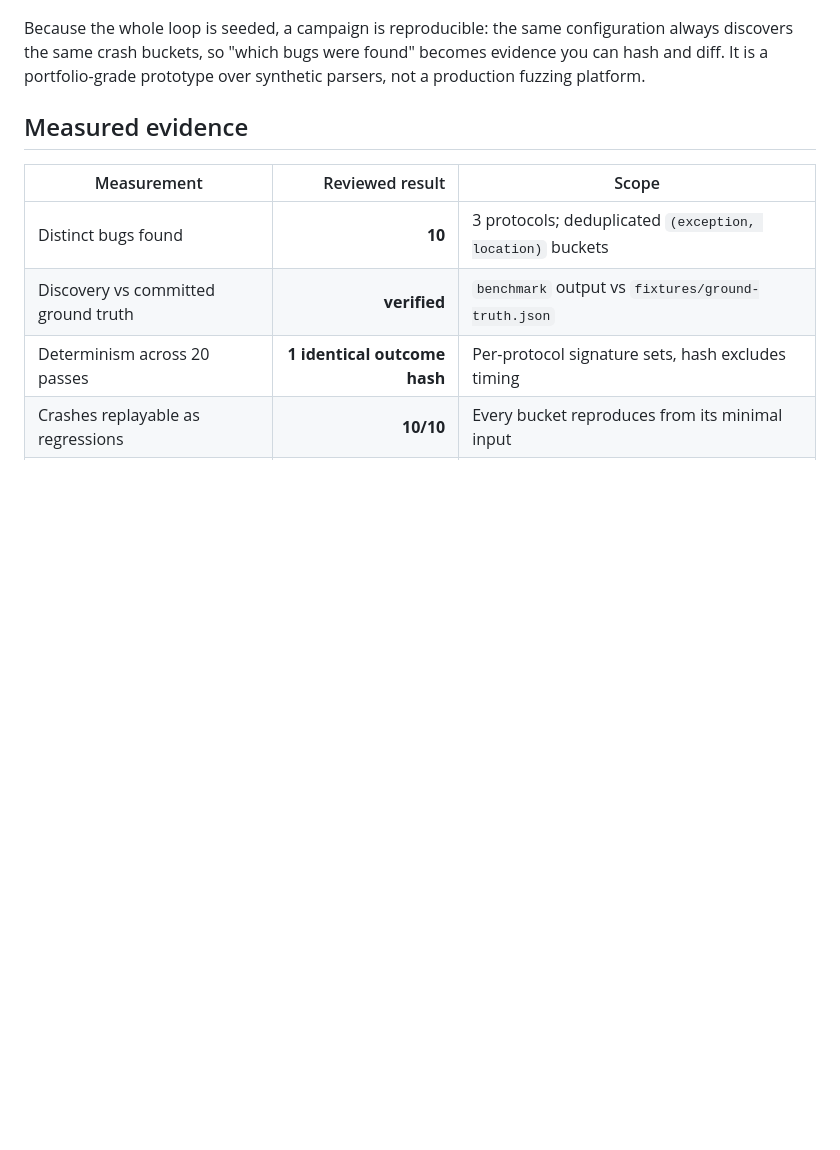
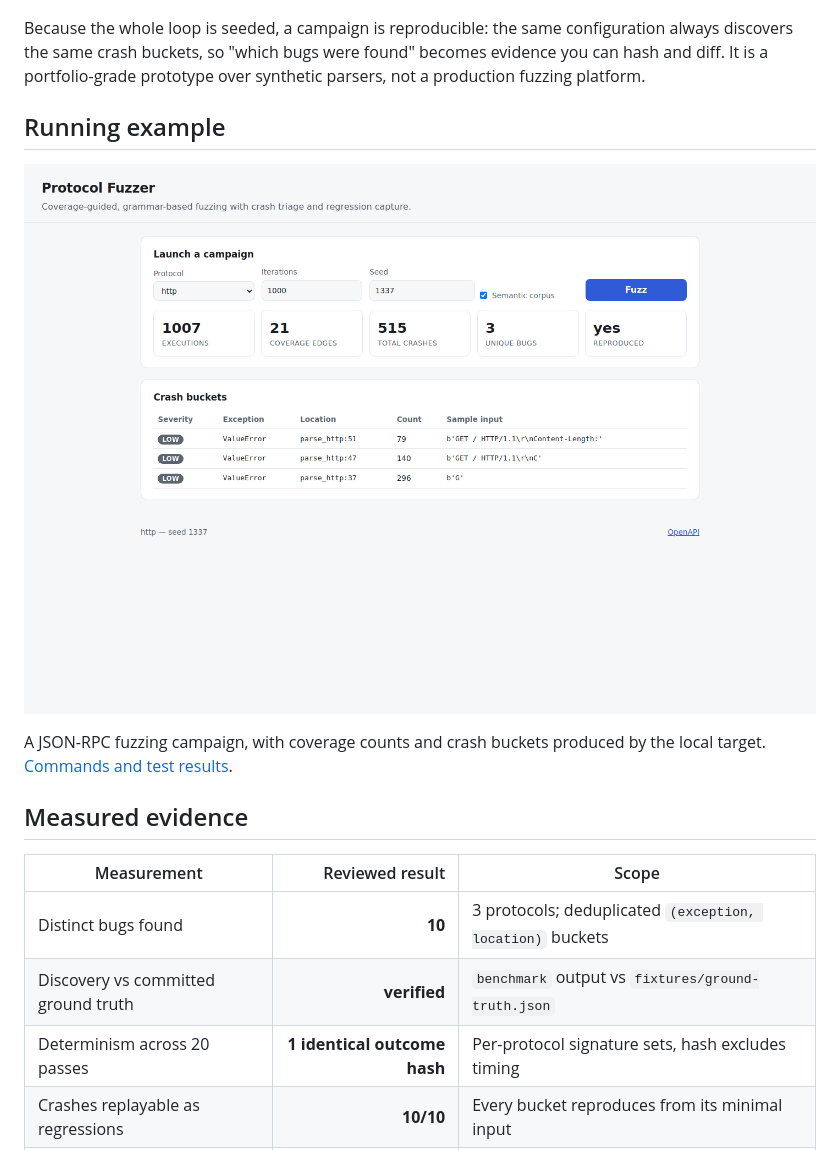
Before and after one commit to Vincent-P-essy/protocol-fuzzer, a Markdown page: README.md, the part around the change. Rendered like a GitHub page; pictures changed too: docs/screenshots/application.png (added); blank space fills up the shorter version.

Commit message:
docs: add execution images and verification results

```diff
--- a/README.md
+++ b/README.md
@@ -20,6 +20,12 @@ Because the whole loop is seeded, a campaign is reproducible: the same
 configuration always discovers the same crash buckets, so "which bugs were found"
 becomes evidence you can hash and diff. It is a portfolio-grade prototype over
 synthetic parsers, not a production fuzzing platform.
+
+## Running example
+
+![protocol-fuzzer running locally](docs/screenshots/application.png)
+
+A JSON-RPC fuzzing campaign, with coverage counts and crash buckets produced by the local target. [Commands and test results](docs/verification.md).
 
 ## Measured evidence
 
```
Also changed, not shown: docs/verification.md (added, +20 -0 lines).
